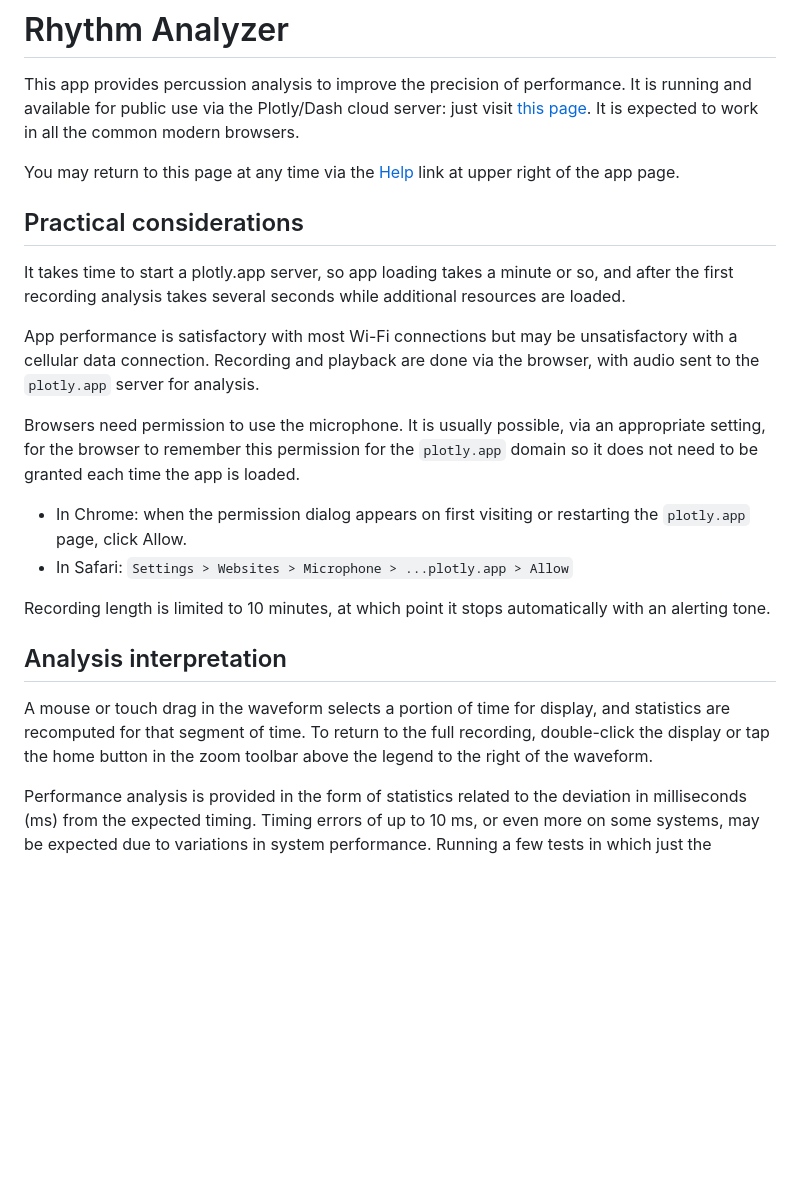
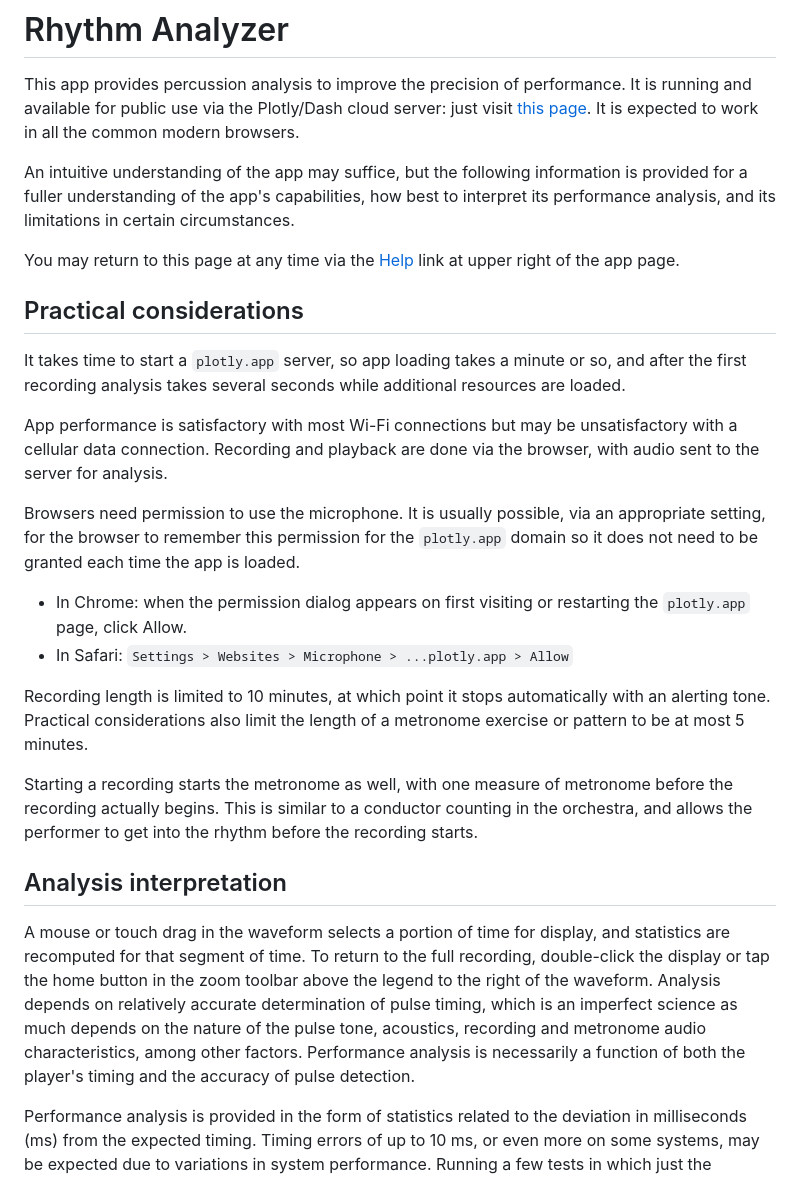
Before and after one commit to chaynes56/Rhythm, a Markdown page: README.md, the part around one of its changes. Drawn GitHub-style; blank space fills up the shorter version.

```diff
--- a/README.md
+++ b/README.md
@@ -6,18 +6,22 @@ server: just visit
 [this page](https://2e7b9ba9-3380-4afa-b92e-f1ff3eee1007.plotly.app/#).
 It is expected to work in all the common modern browsers.
 
+An intuitive understanding of the app may suffice, but the following information is
+provided for a fuller understanding of the app's capabilities, how best to interpret
+its performance analysis, and its limitations in certain circumstances.
+
 You may return to this page at any time via the
 [Help](https://github.com/chaynes56/Rhythm) link at upper right of the app page.
 
 ## Practical considerations
 
-It takes time to start a plotly.app server, so app loading takes a minute or so, and
+It takes time to start a `plotly.app` server, so app loading takes a minute or so, and
 after the first recording analysis takes several seconds while additional
 resources are loaded.
 
 App performance is satisfactory with most Wi-Fi connections but may be unsatisfactory
 with a cellular data connection. Recording and playback are done via the browser, with
-audio sent to the `plotly.app` server for analysis.
+audio sent to the server for analysis.
 
 Browsers need permission to use the microphone. It is usually possible, via an
 appropriate setting, for the browser to remember this permission for the `plotly.app`
@@ -27,14 +31,24 @@ domain so it does not need to be granted each time the app is loaded.
 - In Safari: `Settings > Websites > Microphone > ...plotly.app > Allow`
 
 Recording length is limited to 10 minutes, at which point it stops
-automatically with an alerting tone.
+automatically with an alerting tone. Practical considerations also limit the length
+of a metronome exercise or pattern to be at most 5 minutes.
+
+Starting a recording starts the metronome as well, with one measure of metronome before
+the recording actually begins. This is similar to a conductor counting in the
+orchestra, and allows the performer to get into the rhythm before the recording
+starts.
 
 ## Analysis interpretation
 
 A mouse or touch drag in the waveform selects a portion of time for display, and
 statistics are recomputed for that segment of time.
 To return to the full recording, double-click the display or tap the home button in
-the zoom toolbar above the legend to the right of the waveform.
+the zoom toolbar above the legend to the right of the waveform. Analysis depends on
+relatively accurate determination of pulse timing, which is an imperfect science as
+much depends on the nature of the pulse tone, acoustics, recording and metronome
+audio characteristics, among other factors. Performance analysis is necessarily a
+function of both the player's timing and the accuracy of pulse detection.
 
 Performance analysis is provided in the form of statistics related to the deviation
 in milliseconds (ms) from the expected timing.
```
Also changed, not shown: other parts of README.md (+34 -32 lines).
